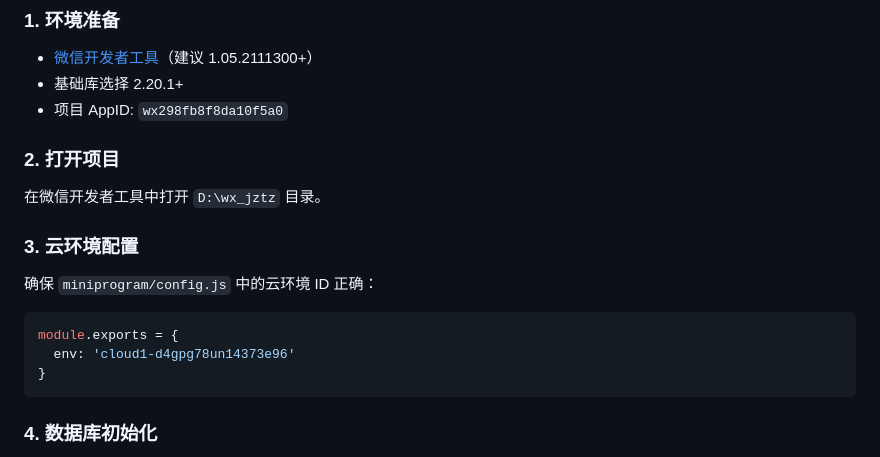
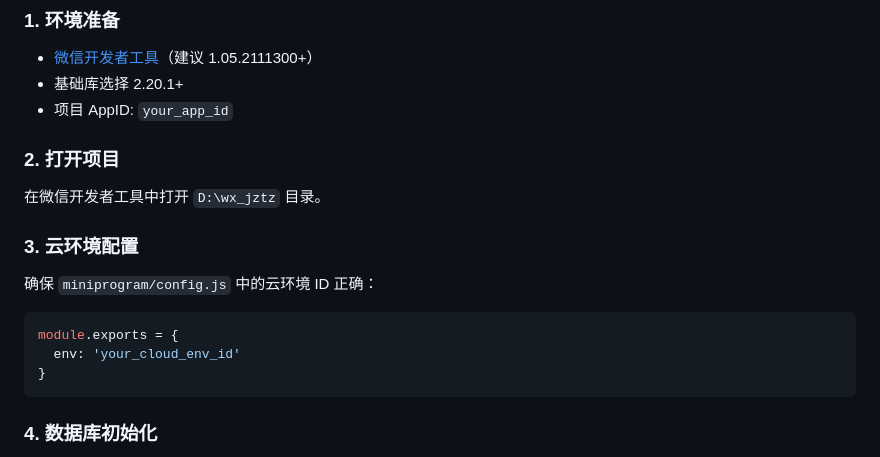
Before and after one commit to kingsmokez/wx_jztz, a Markdown page: README.md, the part around the change. Rendered like a GitHub page.

Commit message:
fix: 移除 README 中的 AppID 和云环境ID

````diff
--- a/README.md
+++ b/README.md
@@ -98,7 +98,7 @@ D:\wx_jztz/
 
 - [微信开发者工具](https://developers.weixin.qq.com/miniprogram/dev/devtools/download.html)（建议 1.05.2111300+）
 - 基础库选择 2.20.1+
-- 项目 AppID: `wx298fb8f8da10f5a0`
+- 项目 AppID: `your_app_id`
 
 ### 2. 打开项目
 
@@ -110,7 +110,7 @@ D:\wx_jztz/
 
 ```javascript
 module.exports = {
-  env: 'cloud1-d4gpg78un14373e96'
+  env: 'your_cloud_env_id'
 }
 ```
 
````
